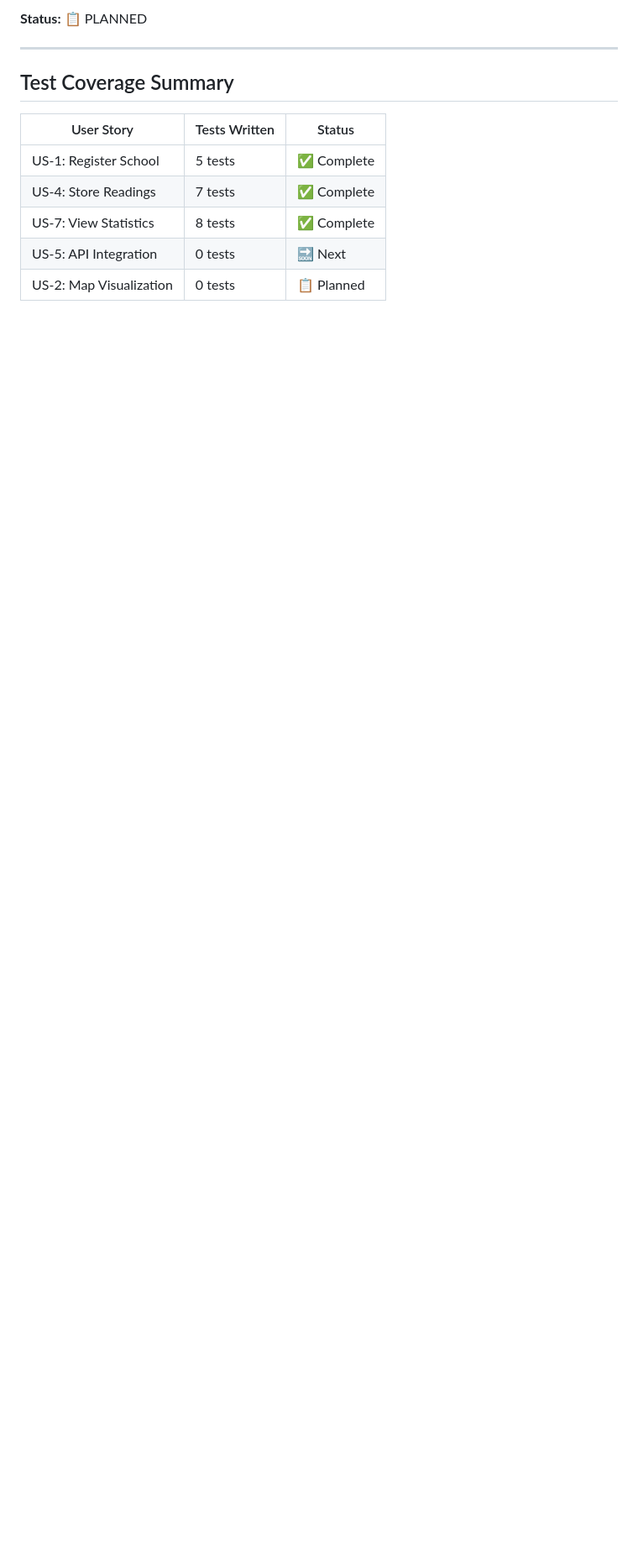
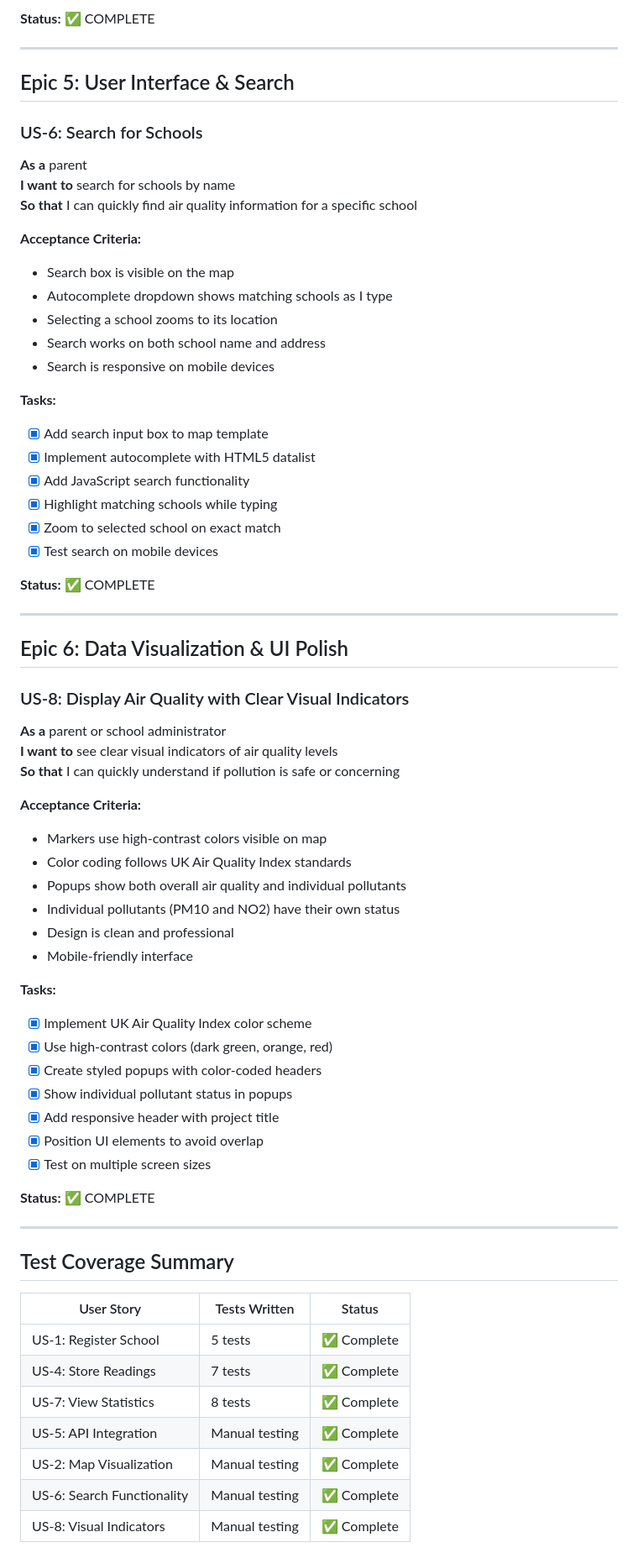
Before and after one commit to GavinKingcome/Schools_AirQuality_MSP3, a Markdown page: User_Stories.md, the part around the change printed below. Shown: that part at 84% size. Rendered like a GitHub page; blank space fills up the shorter version.

```diff
--- a/User_Stories.md
+++ b/User_Stories.md
@@ -129,5 +135,59 @@
 
-**Status:** 📋 PLANNED
+**Status:** ✅ COMPLETE
+
+---
+
+## Epic 5: User Interface & Search
+
+### US-6: Search for Schools
+**As a** parent
+**I want to** search for schools by name
+**So that** I can quickly find air quality information for a specific school
+
+**Acceptance Criteria:**
+- Search box is visible on the map
+- Autocomplete dropdown shows matching schools as I type
+- Selecting a school zooms to its location
+- Search works on both school name and address
+- Search is responsive on mobile devices
+
+**Tasks:**
+- [x] Add search input box to map template
+- [x] Implement autocomplete with HTML5 datalist
+- [x] Add JavaScript search functionality
+- [x] Highlight matching schools while typing
+- [x] Zoom to selected school on exact match
+- [x] Test search on mobile devices
+
+**Status:** ✅ COMPLETE
+
+---
+
+## Epic 6: Data Visualization & UI Polish
+
+### US-8: Display Air Quality with Clear Visual Indicators
+**As a** parent or school administrator
+**I want to** see clear visual indicators of air quality levels
+**So that** I can quickly understand if pollution is safe or concerning
+
+**Acceptance Criteria:**
+- Markers use high-contrast colors visible on map
+- Color coding follows UK Air Quality Index standards
+- Popups show both overall air quality and individual pollutants
+- Individual pollutants (PM10 and NO2) have their own status
+- Design is clean and professional
+- Mobile-friendly interface
+
+**Tasks:**
+- [x] Implement UK Air Quality Index color scheme
+- [x] Use high-contrast colors (dark green, orange, red)
+- [x] Create styled popups with color-coded headers
+- [x] Show individual pollutant status in popups
+- [x] Add responsive header with project title
+- [x] Position UI elements to avoid overlap
+- [x] Test on multiple screen sizes
+
+**Status:** ✅ COMPLETE
 
 ---
 
@@ -138,6 +198,8 @@
 | US-1: Register School | 5 tests | ✅ Complete |
 | US-4: Store Readings | 7 tests | ✅ Complete |
 | US-7: View Statistics | 8 tests | ✅ Complete |
-| US-5: API Integration | 0 tests | 🔜 Next |
-| US-2: Map Visualization | 0 tests | 📋 Planned |
+| US-5: API Integration | Manual testing | ✅ Complete |
+| US-2: Map Visualization | Manual testing | ✅ Complete |
+| US-6: Search Functionality | Manual testing | ✅ Complete |
+| US-8: Visual Indicators | Manual testing | ✅ Complete |
 
```
Also changed, not shown: other parts of User_Stories.md (+78 -26 lines).
